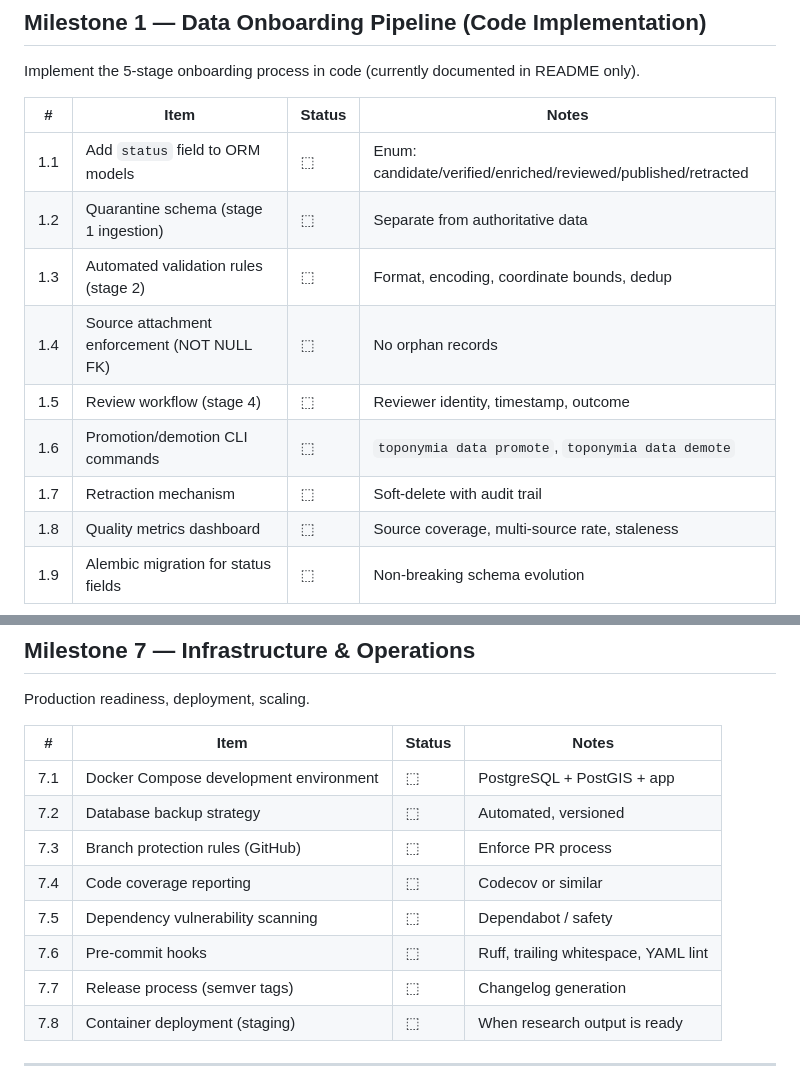
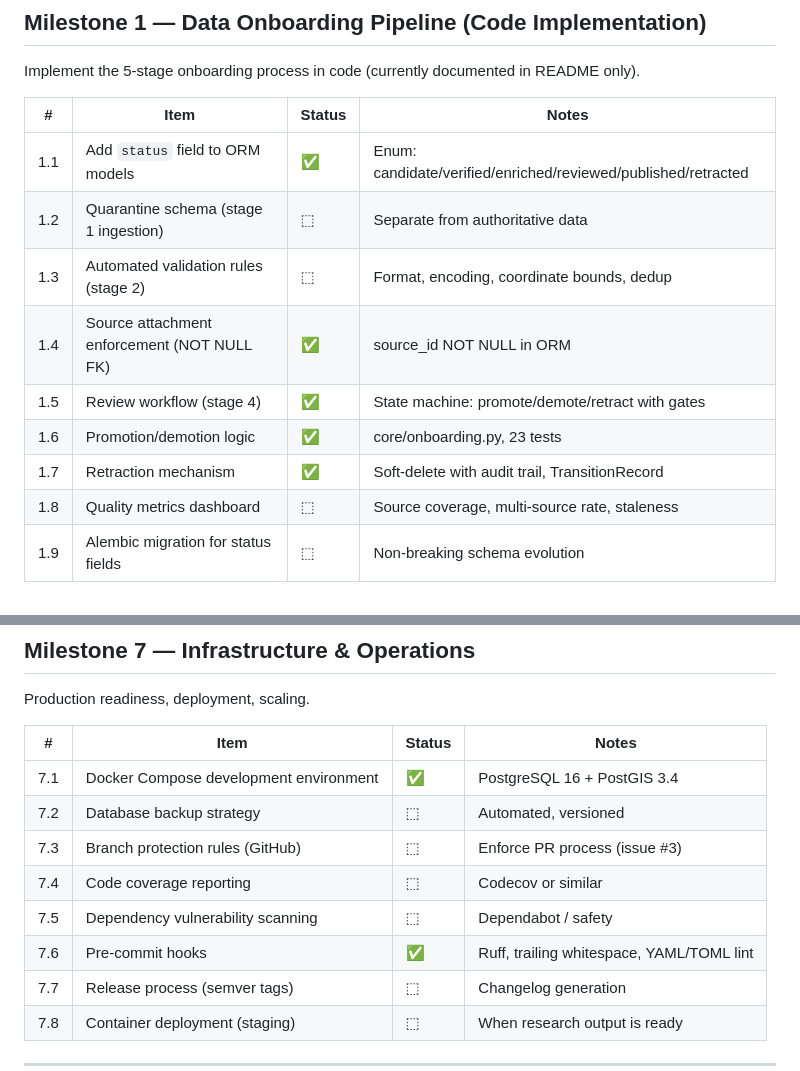
Before and after one commit to egkristi/ToponymiaEuropaea, a Markdown page: ROADMAP.md, 2 parts joined by grey strips. GitHub-like rendering.

Commit message:
docs: update ROADMAP and README to reflect completed work
- ROADMAP: Mark items 1.1, 1.4-1.7, 7.1, 7.6 as done
- README: Update Getting Started to use Docker Compose workflow
- README: Add .env.example copy to setup instructions

```diff
--- a/ROADMAP.md
+++ b/ROADMAP.md
@@ -41,13 +41,13 @@ Implement the 5-stage onboarding process in code (currently documented in README
 
 | # | Item | Status | Notes |
 |---|------|--------|-------|
-| 1.1 | Add `status` field to ORM models | ⬚ | Enum: candidate/verified/enriched/reviewed/published/retracted |
+| 1.1 | Add `status` field to ORM models | ✅ | Enum: candidate/verified/enriched/reviewed/published/retracted |
 | 1.2 | Quarantine schema (stage 1 ingestion) | ⬚ | Separate from authoritative data |
 | 1.3 | Automated validation rules (stage 2) | ⬚ | Format, encoding, coordinate bounds, dedup |
-| 1.4 | Source attachment enforcement (NOT NULL FK) | ⬚ | No orphan records |
-| 1.5 | Review workflow (stage 4) | ⬚ | Reviewer identity, timestamp, outcome |
-| 1.6 | Promotion/demotion CLI commands | ⬚ | `toponymia data promote`, `toponymia data demote` |
-| 1.7 | Retraction mechanism | ⬚ | Soft-delete with audit trail |
+| 1.4 | Source attachment enforcement (NOT NULL FK) | ✅ | source_id NOT NULL in ORM |
+| 1.5 | Review workflow (stage 4) | ✅ | State machine: promote/demote/retract with gates |
+| 1.6 | Promotion/demotion logic | ✅ | core/onboarding.py, 23 tests |
+| 1.7 | Retraction mechanism | ✅ | Soft-delete with audit trail, TransitionRecord |
 | 1.8 | Quality metrics dashboard | ⬚ | Source coverage, multi-source rate, staleness |
 | 1.9 | Alembic migration for status fields | ⬚ | Non-breaking schema evolution |
 
@@ -153,12 +153,12 @@ Production readiness, deployment, scaling.
 
 | # | Item | Status | Notes |
 |---|------|--------|-------|
-| 7.1 | Docker Compose development environment | ⬚ | PostgreSQL + PostGIS + app |
+| 7.1 | Docker Compose development environment | ✅ | PostgreSQL 16 + PostGIS 3.4 |
 | 7.2 | Database backup strategy | ⬚ | Automated, versioned |
-| 7.3 | Branch protection rules (GitHub) | ⬚ | Enforce PR process |
+| 7.3 | Branch protection rules (GitHub) | ⬚ | Enforce PR process (issue #3) |
 | 7.4 | Code coverage reporting | ⬚ | Codecov or similar |
 | 7.5 | Dependency vulnerability scanning | ⬚ | Dependabot / safety |
-| 7.6 | Pre-commit hooks | ⬚ | Ruff, trailing whitespace, YAML lint |
+| 7.6 | Pre-commit hooks | ✅ | Ruff, trailing whitespace, YAML/TOML lint |
 | 7.7 | Release process (semver tags) | ⬚ | Changelog generation |
 | 7.8 | Container deployment (staging) | ⬚ | When research output is ready |
 
```
Also changed, not shown: README.md (+6 -3 lines).
